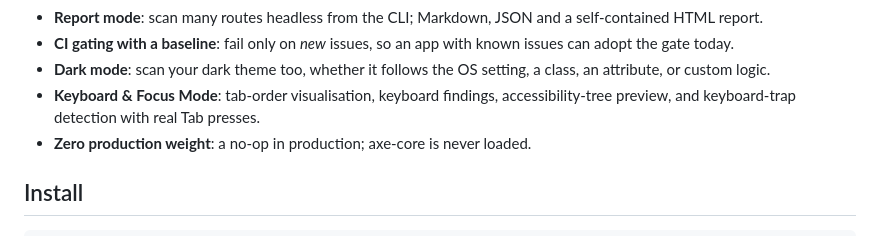
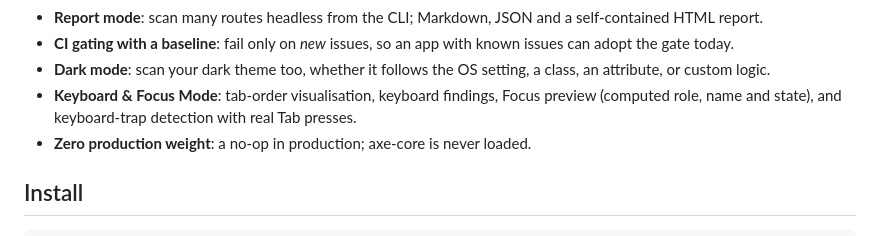
Before and after one commit to ngbracket/a11y-devtools, a Markdown page: README.md, the part around the change. Drawn GitHub-style.

Commit message:
docs(readme): call the card Focus preview
Co-Authored-By: Claude Opus 5.5 <noreply@anthropic.com>

```diff
--- a/README.md
+++ b/README.md
@@ -26,7 +26,7 @@ Part of the `@ngbracket` Angular tooling family.
 - **Dark mode**: scan your dark theme too, whether it follows the OS setting, a
   class, an attribute, or custom logic.
 - **Keyboard & Focus Mode**: tab-order visualisation, keyboard findings,
-  accessibility-tree preview, and keyboard-trap detection with real Tab presses.
+  Focus preview (computed role, name and state), and keyboard-trap detection with real Tab presses.
 - **Zero production weight**: a no-op in production; axe-core is never loaded.
 
 ## Install
```
